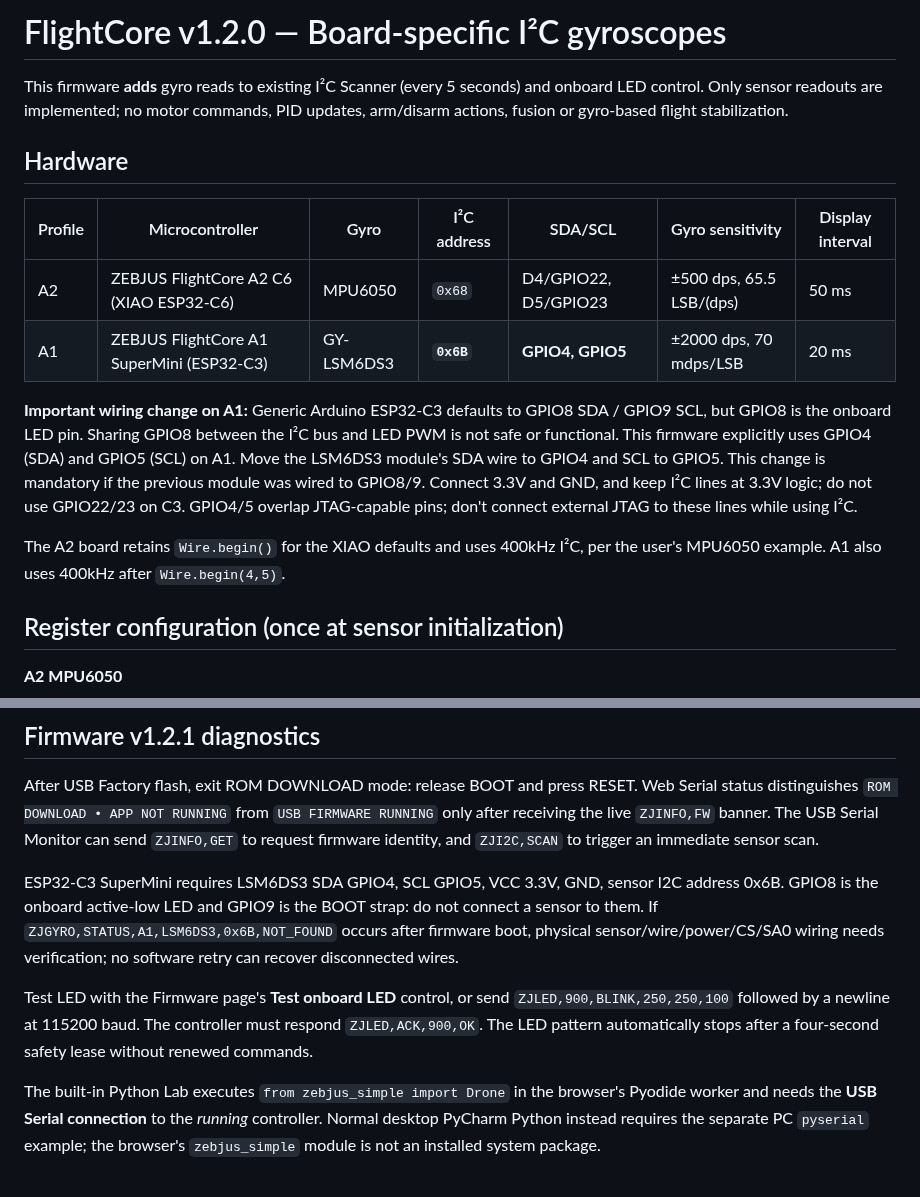
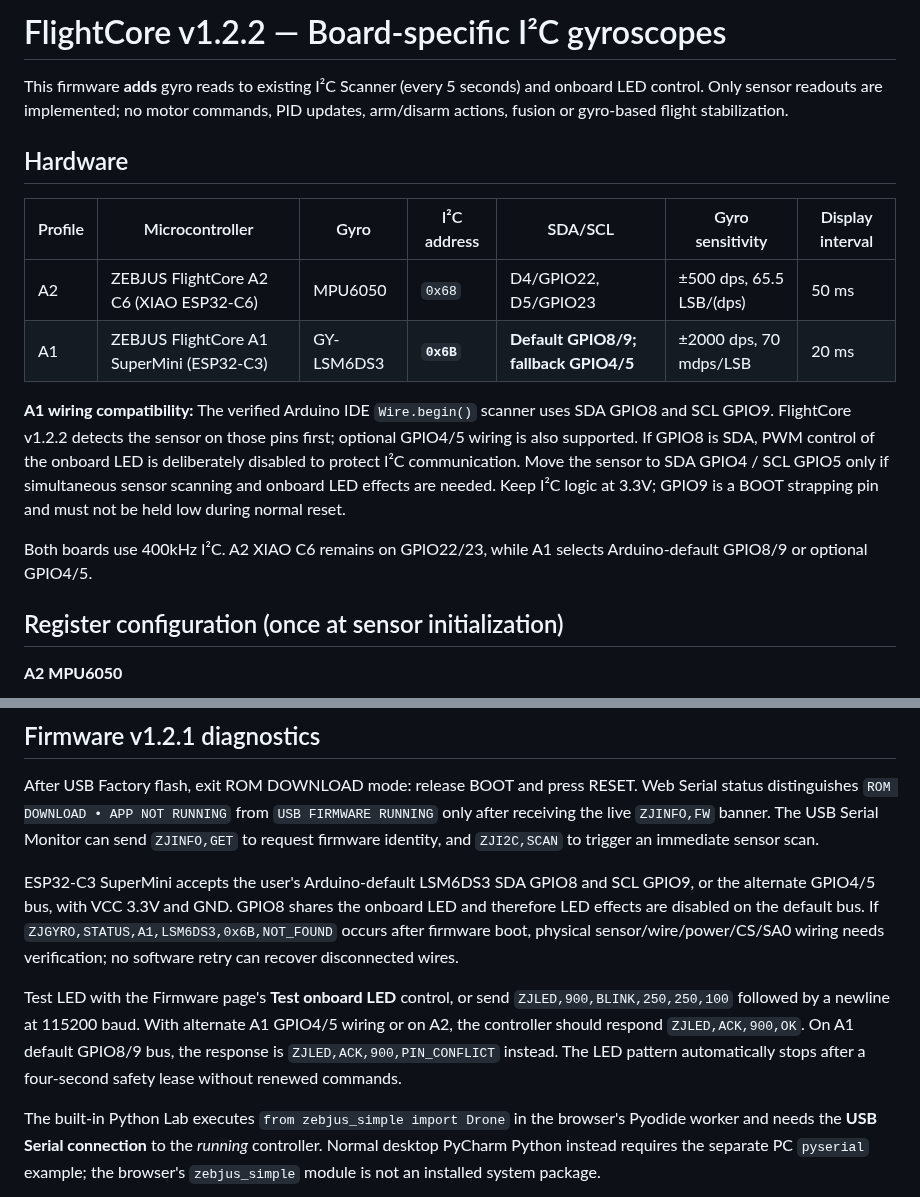
Before and after one commit to chilchiltrips-boop/dronelab, a Markdown page: FlightCore_Firmware/GYRO_A1_A2_README.md, 2 parts joined by grey strips. GitHub-like rendering.

Commit message:
Correct top-level v1.2.2 wiring guide to match proven Arduino default I2C pins and LED conflict safety

```diff
--- a/FlightCore_Firmware/GYRO_A1_A2_README.md
+++ b/FlightCore_Firmware/GYRO_A1_A2_README.md
@@ -1,4 +1,4 @@
-# FlightCore v1.2.0 — Board-specific I²C gyroscopes
+# FlightCore v1.2.2 — Board-specific I²C gyroscopes
 
 This firmware **adds** gyro reads to existing I²C Scanner (every 5 seconds) and onboard LED control. Only sensor readouts are implemented; no motor commands, PID updates, arm/disarm actions, fusion or gyro-based flight stabilization.
 
@@ -7,11 +7,11 @@ This firmware **adds** gyro reads to existing I²C Scanner (every 5 seconds) and
 | Profile | Microcontroller | Gyro | I²C address | SDA/SCL | Gyro sensitivity | Display interval |
 | --- | --- | --- | --- | --- | --- | --- |
 | A2 | ZEBJUS FlightCore A2 C6 (XIAO ESP32-C6) | MPU6050 | `0x68` | D4/GPIO22, D5/GPIO23 | ±500 dps, 65.5 LSB/(dps) | 50 ms |
-| A1 | ZEBJUS FlightCore A1 SuperMini (ESP32-C3) | GY-LSM6DS3 | **`0x6B`** | **GPIO4, GPIO5** | ±2000 dps, 70 mdps/LSB | 20 ms |
+| A1 | ZEBJUS FlightCore A1 SuperMini (ESP32-C3) | GY-LSM6DS3 | **`0x6B`** | **Default GPIO8/9; fallback GPIO4/5** | ±2000 dps, 70 mdps/LSB | 20 ms |
 
-**Important wiring change on A1:** Generic Arduino ESP32-C3 defaults to GPIO8 SDA / GPIO9 SCL, but GPIO8 is the onboard LED pin. Sharing GPIO8 between the I²C bus and LED PWM is not safe or functional. This firmware explicitly uses GPIO4 (SDA) and GPIO5 (SCL) on A1. Move the LSM6DS3 module's SDA wire to GPIO4 and SCL to GPIO5. This change is mandatory if the previous module was wired to GPIO8/9. Connect 3.3V and GND, and keep I²C lines at 3.3V logic; do not use GPIO22/23 on C3. GPIO4/5 overlap JTAG-capable pins; don't connect external JTAG to these lines while using I²C.
+**A1 wiring compatibility:** The verified Arduino IDE `Wire.begin()` scanner uses SDA GPIO8 and SCL GPIO9. FlightCore v1.2.2 detects the sensor on those pins first; optional GPIO4/5 wiring is also supported. If GPIO8 is SDA, PWM control of the onboard LED is deliberately disabled to protect I²C communication. Move the sensor to SDA GPIO4 / SCL GPIO5 only if simultaneous sensor scanning and onboard LED effects are needed. Keep I²C logic at 3.3V; GPIO9 is a BOOT strapping pin and must not be held low during normal reset.
 
-The A2 board retains `Wire.begin()` for the XIAO defaults and uses 400kHz I²C, per the user's MPU6050 example. A1 also uses 400kHz after `Wire.begin(4,5)`.
+Both boards use 400kHz I²C. A2 XIAO C6 remains on GPIO22/23, while A1 selects Arduino-default GPIO8/9 or optional GPIO4/5.
 
 ## Register configuration (once at sensor initialization)
 
@@ -59,9 +59,9 @@ FlightCore A1 builds with `esp32:esp32:esp32c3:CDCOnBoot=cdc` so `Serial` uses n
 
 After USB Factory flash, exit ROM DOWNLOAD mode: release BOOT and press RESET. Web Serial status distinguishes `ROM DOWNLOAD • APP NOT RUNNING` from `USB FIRMWARE RUNNING` only after receiving the live `ZJINFO,FW` banner. The USB Serial Monitor can send `ZJINFO,GET` to request firmware identity, and `ZJI2C,SCAN` to trigger an immediate sensor scan.
 
-ESP32-C3 SuperMini requires LSM6DS3 SDA GPIO4, SCL GPIO5, VCC 3.3V, GND, sensor I2C address 0x6B. GPIO8 is the onboard active-low LED and GPIO9 is the BOOT strap: do not connect a sensor to them. If `ZJGYRO,STATUS,A1,LSM6DS3,0x6B,NOT_FOUND` occurs after firmware boot, physical sensor/wire/power/CS/SA0 wiring needs verification; no software retry can recover disconnected wires.
+ESP32-C3 SuperMini accepts the user's Arduino-default LSM6DS3 SDA GPIO8 and SCL GPIO9, or the alternate GPIO4/5 bus, with VCC 3.3V and GND. GPIO8 shares the onboard LED and therefore LED effects are disabled on the default bus. If `ZJGYRO,STATUS,A1,LSM6DS3,0x6B,NOT_FOUND` occurs after firmware boot, physical sensor/wire/power/CS/SA0 wiring needs verification; no software retry can recover disconnected wires.
 
-Test LED with the Firmware page's **Test onboard LED** control, or send `ZJLED,900,BLINK,250,250,100` followed by a newline at 115200 baud. The controller must respond `ZJLED,ACK,900,OK`. The LED pattern automatically stops after a four-second safety lease without renewed commands.
+Test LED with the Firmware page's **Test onboard LED** control, or send `ZJLED,900,BLINK,250,250,100` followed by a newline at 115200 baud. With alternate A1 GPIO4/5 wiring or on A2, the controller should respond `ZJLED,ACK,900,OK`. On A1 default GPIO8/9 bus, the response is `ZJLED,ACK,900,PIN_CONFLICT` instead. The LED pattern automatically stops after a four-second safety lease without renewed commands.
 
 The built-in Python Lab executes `from zebjus_simple import Drone` in the browser's Pyodide worker and needs the **USB Serial connection** to the *running* controller. Normal desktop PyCharm Python instead requires the separate PC `pyserial` example; the browser's `zebjus_simple` module is not an installed system package.
 
```
